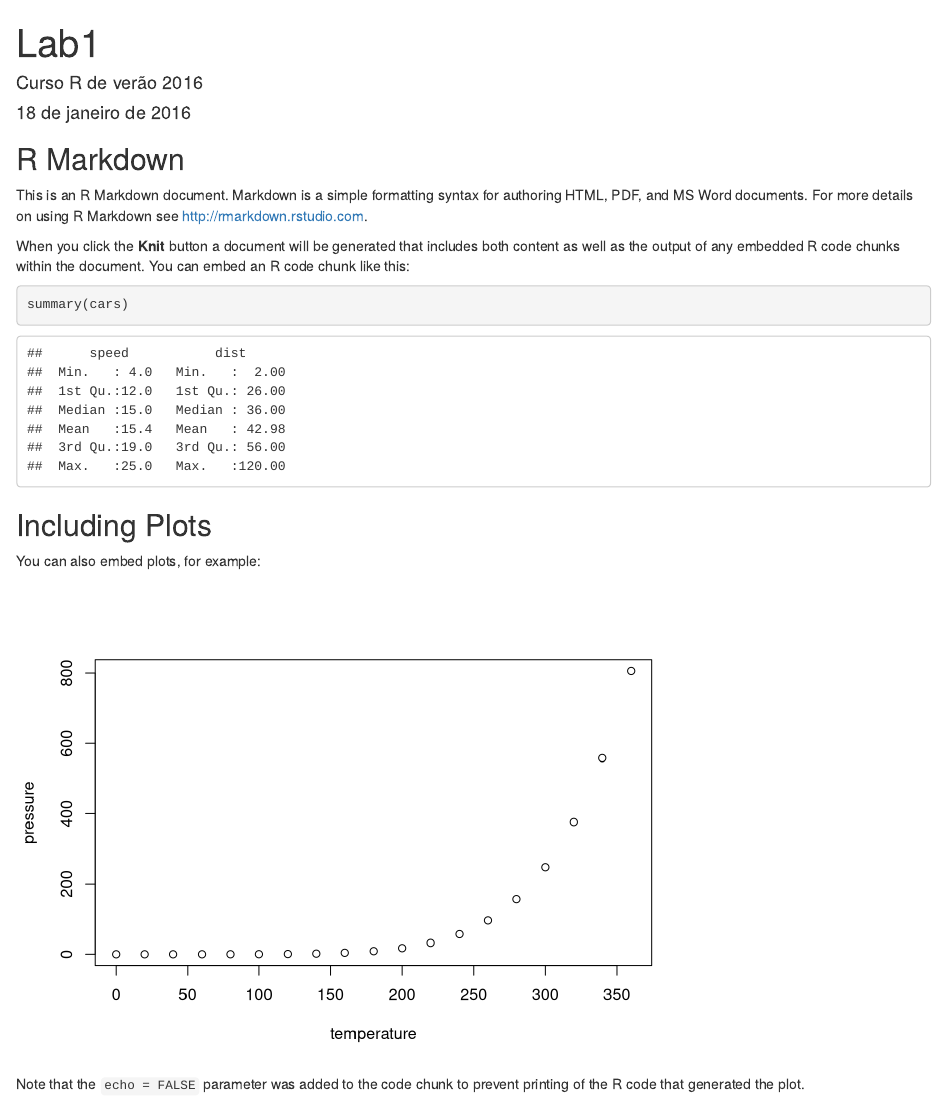
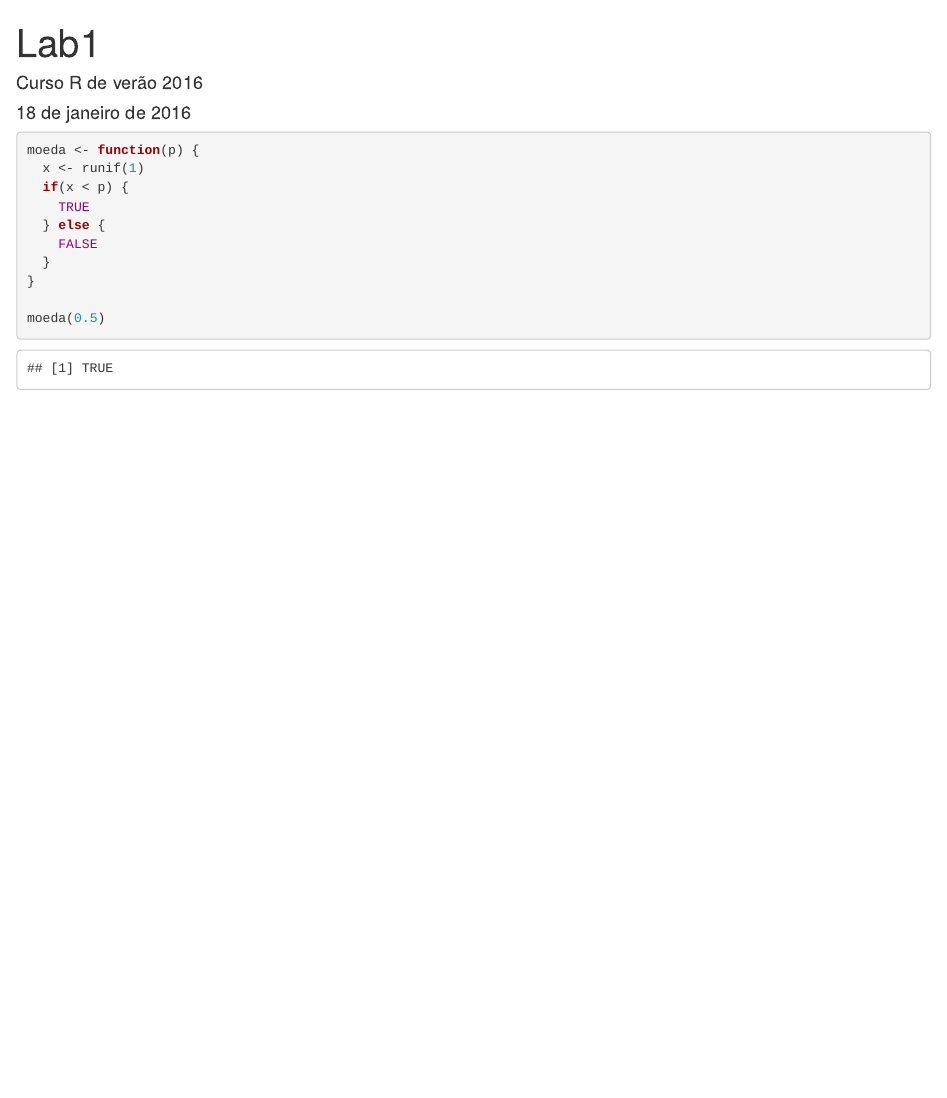
Before and after one commit to jvok/curso-r-2016, an R Markdown document (lab1.Rmd): the page in a window 1100 px wide, from its top. Rendered offline with R 4.5, knitr and Pandoc, with nearby package versions; code that draws random numbers runs with fixed seeds of ours.

Commit message:
alteracao

````diff
--- a/lab1.Rmd
+++ b/lab1.Rmd
@@ -5,26 +5,15 @@ date: "18 de janeiro de 2016"
 output: html_document
 ---
 
-```{r setup, include=FALSE}
-knitr::opts_chunk$set(echo = TRUE)
+```{r}
+moeda <- function(p) {
+  x <- runif(1)
+  if(x < p) {
+    TRUE
+  } else {
+    FALSE
+  }
+}
+
+moeda(0.5)
 ```
-
-## R Markdown
-
-This is an R Markdown document. Markdown is a simple formatting syntax for authoring HTML, PDF, and MS Word documents. For more details on using R Markdown see <http://rmarkdown.rstudio.com>.
-
-When you click the **Knit** button a document will be generated that includes both content as well as the output of any embedded R code chunks within the document. You can embed an R code chunk like this:
-
-```{r cars}
-summary(cars)
-```
-
-## Including Plots
-
-You can also embed plots, for example:
-
-```{r pressure, echo=FALSE}
-plot(pressure)
-```
-
-Note that the `echo = FALSE` parameter was added to the code chunk to prevent printing of the R code that generated the plot.
````
